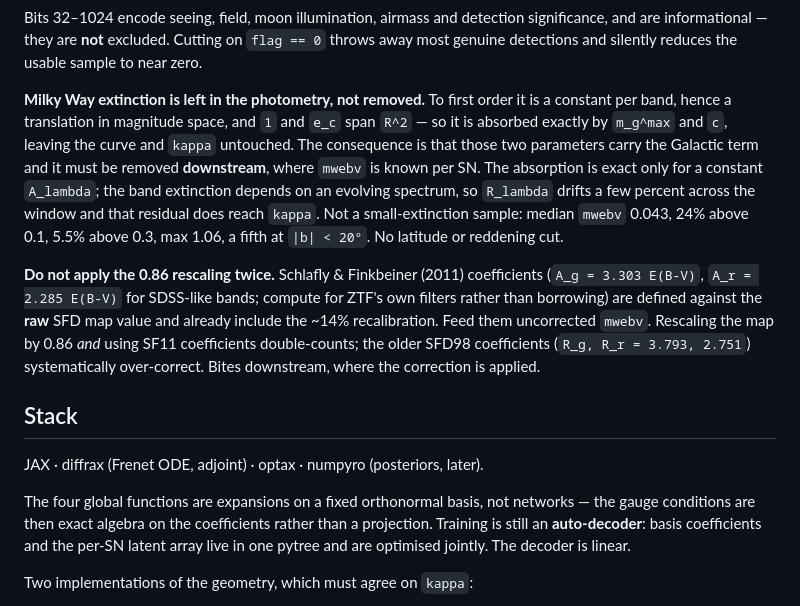
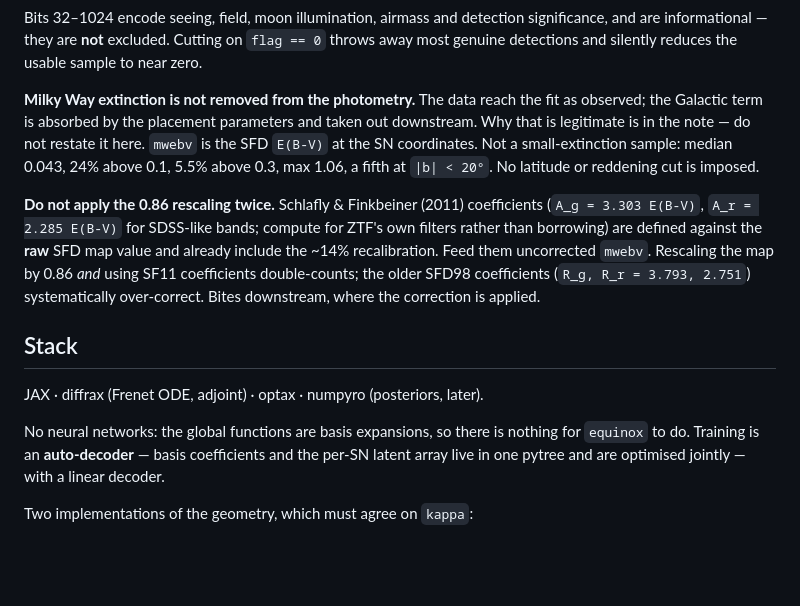
Before and after one commit to AlexGKim/DifferentialGeometry, a Markdown page: CLAUDE.md, the part around the change. Drawn GitHub-style; blank space fills up the shorter version.

Commit message:
Keep the model's reasoning out of CLAUDE.md
The Milky Way entry restated the absorption argument -- constant per band is a
translation, 1 and e_c span R^2, so m_g^max and c take it up -- which is a
modelling claim and belongs only in the note. Two files asserting the model is
what the file warns against, and I had just done it. What stays is the
operational fact the code needs: the data arrive as observed, the correction
happens downstream, mwebv is the SFD E(B-V), and the sample is not
small-extinction.

Same trim in Stack, where the justification for a basis over networks had crept
in. The tooling consequence is that equinox has nothing to do; the reason the
gauge is exact algebra is the note's.

Co-Authored-By: Claude Opus 5 <noreply@anthropic.com>

```diff
--- a/CLAUDE.md
+++ b/CLAUDE.md
@@ -122,16 +122,12 @@ significance, and are informational — they are **not** excluded. Cutting on
 `flag == 0` throws away most genuine detections and silently reduces the usable
 sample to near zero.
 
-**Milky Way extinction is left in the photometry, not removed.** To first order
-it is a constant per band, hence a translation in magnitude space, and `1` and
-`e_c` span `R^2` — so it is absorbed exactly by `m_g^max` and `c`, leaving the
-curve and `kappa` untouched. The consequence is that those two parameters carry
-the Galactic term and it must be removed **downstream**, where `mwebv` is known
-per SN. The absorption is exact only for a constant `A_lambda`; the band
-extinction depends on an evolving spectrum, so `R_lambda` drifts a few percent
-across the window and that residual does reach `kappa`. Not a small-extinction
-sample: median `mwebv` 0.043, 24% above 0.1, 5.5% above 0.3, max 1.06, a fifth
-at `|b| < 20°`. No latitude or reddening cut.
+**Milky Way extinction is not removed from the photometry.** The data reach the
+fit as observed; the Galactic term is absorbed by the placement parameters and
+taken out downstream. Why that is legitimate is in the note — do not restate it
+here. `mwebv` is the SFD `E(B-V)` at the SN coordinates. Not a small-extinction
+sample: median 0.043, 24% above 0.1, 5.5% above 0.3, max 1.06, a fifth at
+`|b| < 20°`. No latitude or reddening cut is imposed.
 
 **Do not apply the 0.86 rescaling twice.** Schlafly & Finkbeiner (2011)
 coefficients (`A_g = 3.303 E(B-V)`, `A_r = 2.285 E(B-V)` for SDSS-like bands;
@@ -145,11 +141,10 @@ systematically over-correct. Bites downstream, where the correction is applied.
 
 JAX · diffrax (Frenet ODE, adjoint) · optax · numpyro (posteriors, later).
 
-The four global functions are expansions on a fixed orthonormal basis, not
-networks — the gauge conditions are then exact algebra on the coefficients
-rather than a projection. Training is still an **auto-decoder**: basis
+No neural networks: the global functions are basis expansions, so there is
+nothing for `equinox` to do. Training is an **auto-decoder** — basis
 coefficients and the per-SN latent array live in one pytree and are optimised
-jointly. The decoder is linear.
+jointly — with a linear decoder.
 
 Two implementations of the geometry, which must agree on `kappa`:
 - `geometry/frenet.py` — diffrax ODE integration. **Primary.**
```
